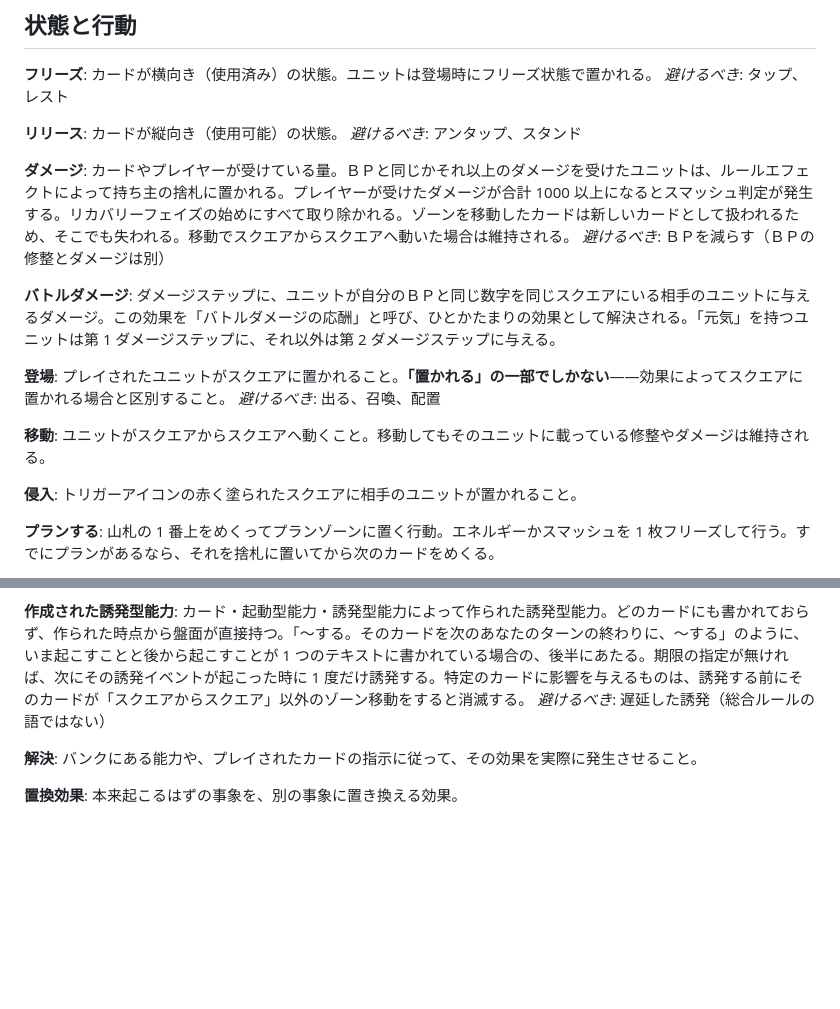
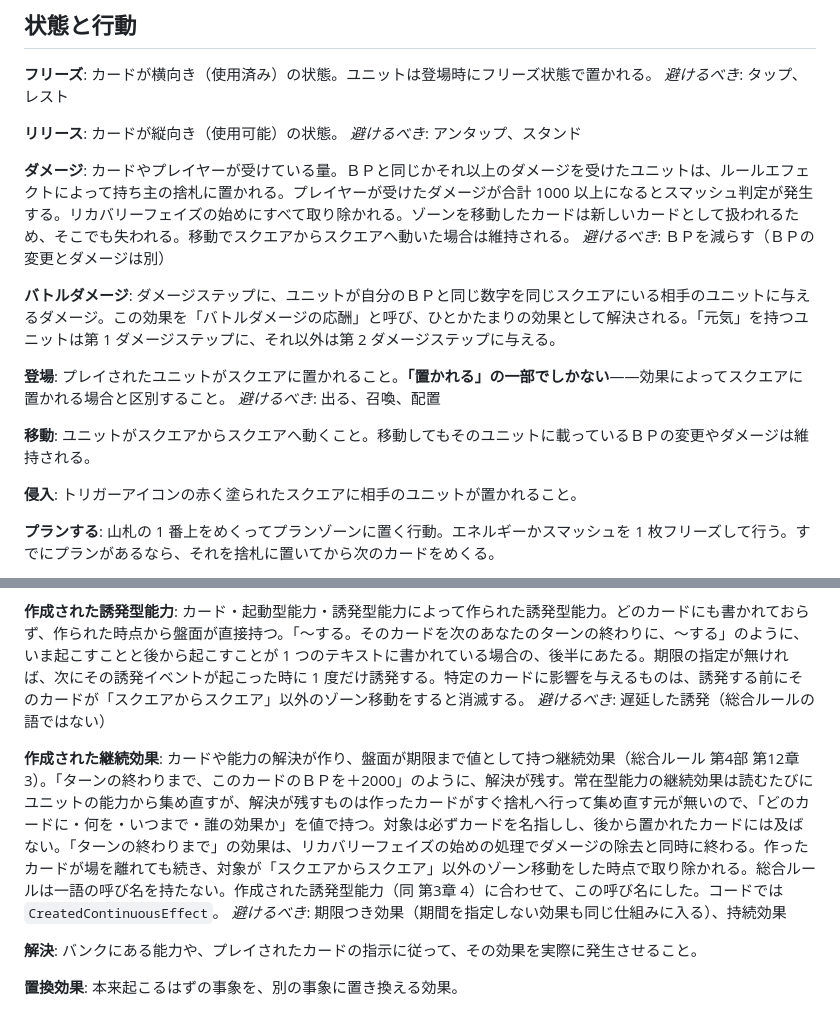
Before and after one commit to ka-autumn/project-revolution-online, a Markdown page: CONTEXT.md, 2 parts joined by grey strips. Rendered like a GitHub page; blank space fills up the shorter version.

```diff
--- a/CONTEXT.md
+++ b/CONTEXT.md
@@ -298,7 +298,7 @@ _避けるべき_: アンタップ、スタンド
 
 **ダメージ**:
 カードやプレイヤーが受けている量。ＢＰと同じかそれ以上のダメージを受けたユニットは、ルールエフェクトによって持ち主の捨札に置かれる。プレイヤーが受けたダメージが合計 1000 以上になるとスマッシュ判定が発生する。リカバリーフェイズの始めにすべて取り除かれる。ゾーンを移動したカードは新しいカードとして扱われるため、そこでも失われる。移動でスクエアからスクエアへ動いた場合は維持される。
-_避けるべき_: ＢＰを減らす（ＢＰの修整とダメージは別）
+_避けるべき_: ＢＰを減らす（ＢＰの変更とダメージは別）
 
 **バトルダメージ**:
 ダメージステップに、ユニットが自分のＢＰと同じ数字を同じスクエアにいる相手のユニットに与えるダメージ。この効果を「バトルダメージの応酬」と呼び、ひとかたまりの効果として解決される。「元気」を持つユニットは第 1 ダメージステップに、それ以外は第 2 ダメージステップに与える。
@@ -308,7 +308,7 @@ _避けるべき_: ＢＰを減らす（ＢＰの修整とダメージは別）
 _避けるべき_: 出る、召喚、配置
 
 **移動**:
-ユニットがスクエアからスクエアへ動くこと。移動してもそのユニットに載っている修整やダメージは維持される。
+ユニットがスクエアからスクエアへ動くこと。移動してもそのユニットに載っているＢＰの変更やダメージは維持される。
 
 **侵入**:
 トリガーアイコンの赤く塗られたスクエアに相手のユニットが置かれること。
@@ -379,6 +379,10 @@ _避けるべき_: 発動（トラップに使う語）、誘発（自動的に
 カード・起動型能力・誘発型能力によって作られた誘発型能力。どのカードにも書かれておらず、作られた時点から盤面が直接持つ。「〜する。そのカードを次のあなたのターンの終わりに、〜する」のように、いま起こすことと後から起こすことが 1 つのテキストに書かれている場合の、後半にあたる。期限の指定が無ければ、次にその誘発イベントが起こった時に 1 度だけ誘発する。特定のカードに影響を与えるものは、誘発する前にそのカードが「スクエアからスクエア」以外のゾーン移動をすると消滅する。
 _避けるべき_: 遅延した誘発（総合ルールの語ではない）
 
+**作成された継続効果**:
+カードや能力の解決が作り、盤面が期限まで値として持つ継続効果（総合ルール 第4部 第12章 3）。「ターンの終わりまで、このカードのＢＰを＋2000」のように、解決が残す。常在型能力の継続効果は読むたびにユニットの能力から集め直すが、解決が残すものは作ったカードがすぐ捨札へ行って集め直す元が無いので、「どのカードに・何を・いつまで・誰の効果か」を値で持つ。対象は必ずカードを名指しし、後から置かれたカードには及ばない。「ターンの終わりまで」の効果は、リカバリーフェイズの始めの処理でダメージの除去と同時に終わる。作ったカードが場を離れても続き、対象が「スクエアからスクエア」以外のゾーン移動をした時点で取り除かれる。総合ルールは一語の呼び名を持たない。作成された誘発型能力（同 第3章 4）に合わせて、この呼び名にした。コードでは `CreatedContinuousEffect`。
+_避けるべき_: 期限つき効果（期間を指定しない効果も同じ仕組みに入る）、持続効果
+
 **解決**:
 バンクにある能力や、プレイされたカードの指示に従って、その効果を実際に発生させること。
 
```
Also changed, not shown: docs/adr/0036-created-continuous-effects-are-held-as-values-on-the-board.md (+19 -10 lines).
